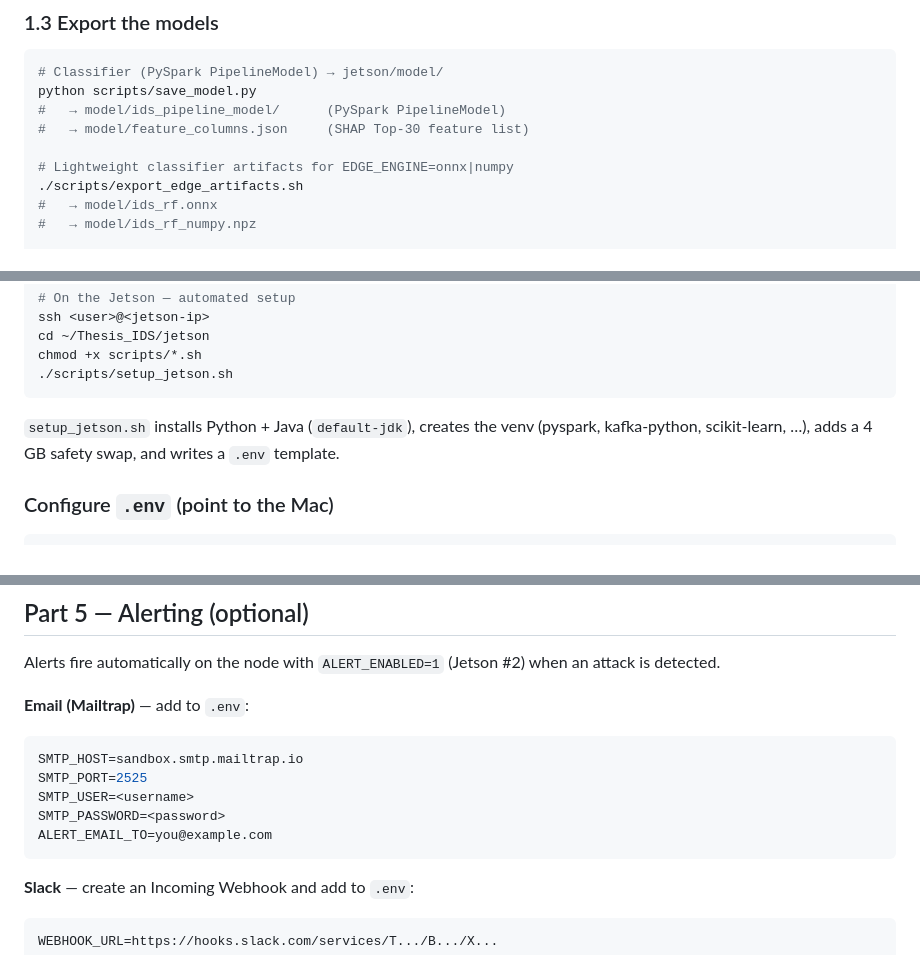
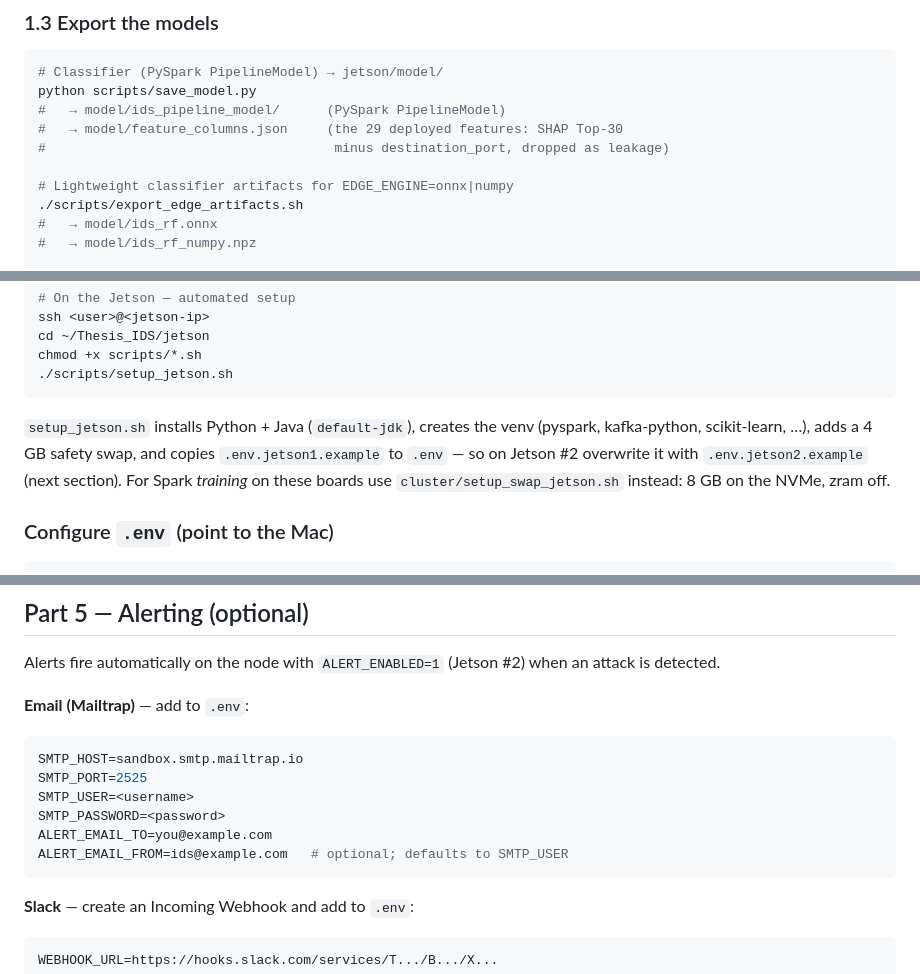
Before and after one commit to vuthainguyen1602/Thesis_IDS, a Markdown page: jetson/README.md, 3 parts joined by grey strips. Drawn GitHub-style.

Commit message:
docs: correct three details in the edge README
feature_columns.json holds 29 features, not the SHAP Top-30 — save_model.py
drops destination_port as a leakage channel, which is the 29 the SOICT paper
and the thesis report. setup_jetson.sh does not write a generic .env: it
copies .env.jetson1.example, so Jetson #2 needs the other example on top of
it. And alert_system.py reads ALERT_EMAIL_FROM, which the email block never
mentioned.

````diff
--- a/jetson/README.md
+++ b/jetson/README.md
@@ -69,7 +69,8 @@ python scripts/init_kafka_topics.py --partitions 2 --bootstrap localhost:9092
 # Classifier (PySpark PipelineModel) → jetson/model/
 python scripts/save_model.py
 #   → model/ids_pipeline_model/      (PySpark PipelineModel)
-#   → model/feature_columns.json     (SHAP Top-30 feature list)
+#   → model/feature_columns.json     (the 29 deployed features: SHAP Top-30
+#                                     minus destination_port, dropped as leakage)
 
 # Lightweight classifier artifacts for EDGE_ENGINE=onnx|numpy
 ./scripts/export_edge_artifacts.sh
@@ -101,7 +102,7 @@ chmod +x scripts/*.sh
 ./scripts/setup_jetson.sh
 ```
 
-`setup_jetson.sh` installs Python + Java (`default-jdk`), creates the venv (pyspark, kafka-python, scikit-learn, …), adds a 4 GB safety swap, and writes a `.env` template.
+`setup_jetson.sh` installs Python + Java (`default-jdk`), creates the venv (pyspark, kafka-python, scikit-learn, …), adds a 4 GB safety swap, and copies `.env.jetson1.example` to `.env` — so on Jetson #2 overwrite it with `.env.jetson2.example` (next section). For Spark *training* on these boards use `cluster/setup_swap_jetson.sh` instead: 8 GB on the NVMe, zram off.
 
 ### Configure `.env` (point to the Mac)
 
@@ -209,6 +210,7 @@ SMTP_PORT=2525
 SMTP_USER=<username>
 SMTP_PASSWORD=<password>
 ALERT_EMAIL_TO=you@example.com
+ALERT_EMAIL_FROM=ids@example.com   # optional; defaults to SMTP_USER
 ```
 
 **Slack** — create an Incoming Webhook and add to `.env`:
````
